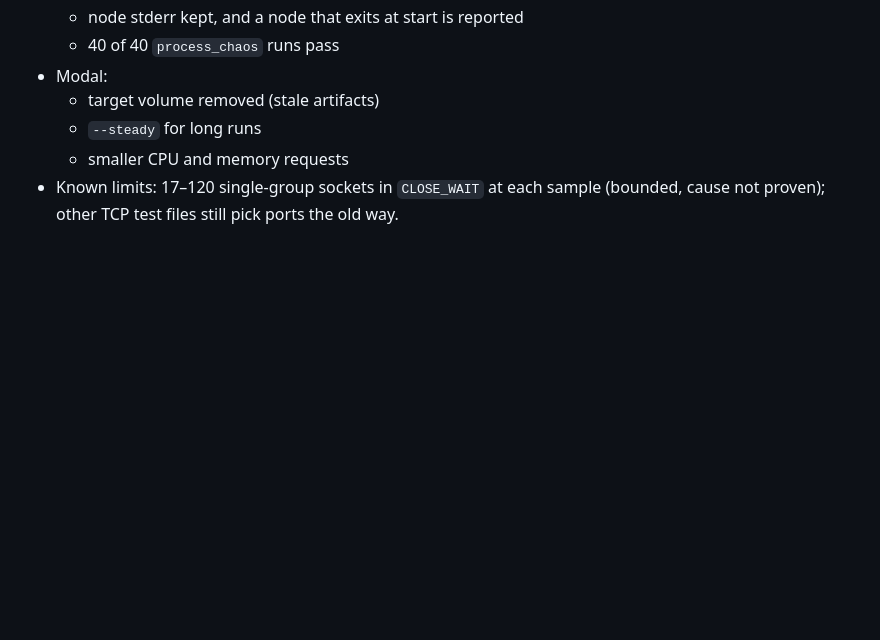
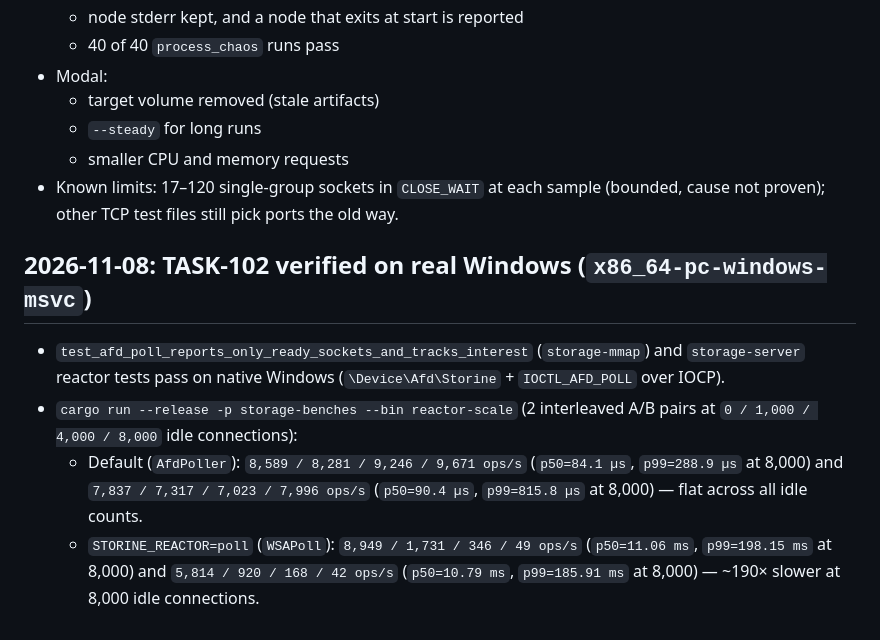
Before and after one commit to Twilight-Techy/storine, a Markdown page: docs/PROGRESS_LOG.md, the part around the change. GitHub-like rendering; blank space fills up the shorter version.

Commit message:
TASK-102: verified AFD reactor and reactor-scale on real Windows

```diff
--- a/docs/PROGRESS_LOG.md
+++ b/docs/PROGRESS_LOG.md
@@ -784,3 +784,10 @@ A line-by-line review of every crate against `RULES.md` found that several earli
   - `--steady` for long runs
   - smaller CPU and memory requests
 - Known limits: 17–120 single-group sockets in `CLOSE_WAIT` at each sample (bounded, cause not proven); other TCP test files still pick ports the old way.
+
+## 2026-11-08: TASK-102 verified on real Windows (`x86_64-pc-windows-msvc`)
+
+- `test_afd_poll_reports_only_ready_sockets_and_tracks_interest` (`storage-mmap`) and `storage-server` reactor tests pass on native Windows (`\Device\Afd\Storine` + `IOCTL_AFD_POLL` over IOCP).
+- `cargo run --release -p storage-benches --bin reactor-scale` (2 interleaved A/B pairs at `0 / 1,000 / 4,000 / 8,000` idle connections):
+  - Default (`AfdPoller`): `8,589 / 8,281 / 9,246 / 9,671 ops/s` (`p50=84.1 µs`, `p99=288.9 µs` at 8,000) and `7,837 / 7,317 / 7,023 / 7,996 ops/s` (`p50=90.4 µs`, `p99=815.8 µs` at 8,000) — flat across all idle counts.
+  - `STORINE_REACTOR=poll` (`WSAPoll`): `8,949 / 1,731 / 346 / 49 ops/s` (`p50=11.06 ms`, `p99=198.15 ms` at 8,000) and `5,814 / 920 / 168 / 42 ops/s` (`p50=10.79 ms`, `p99=185.91 ms` at 8,000) — ~190× slower at 8,000 idle connections.
```
Also changed, not shown: docs/TASKS.md (+2 -2 lines).
